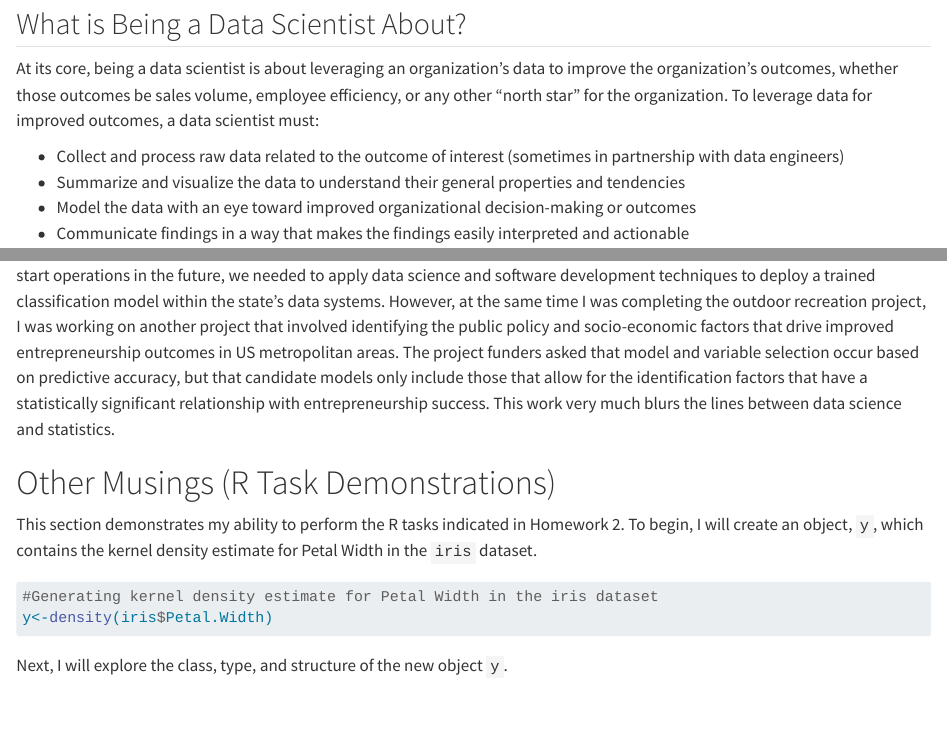
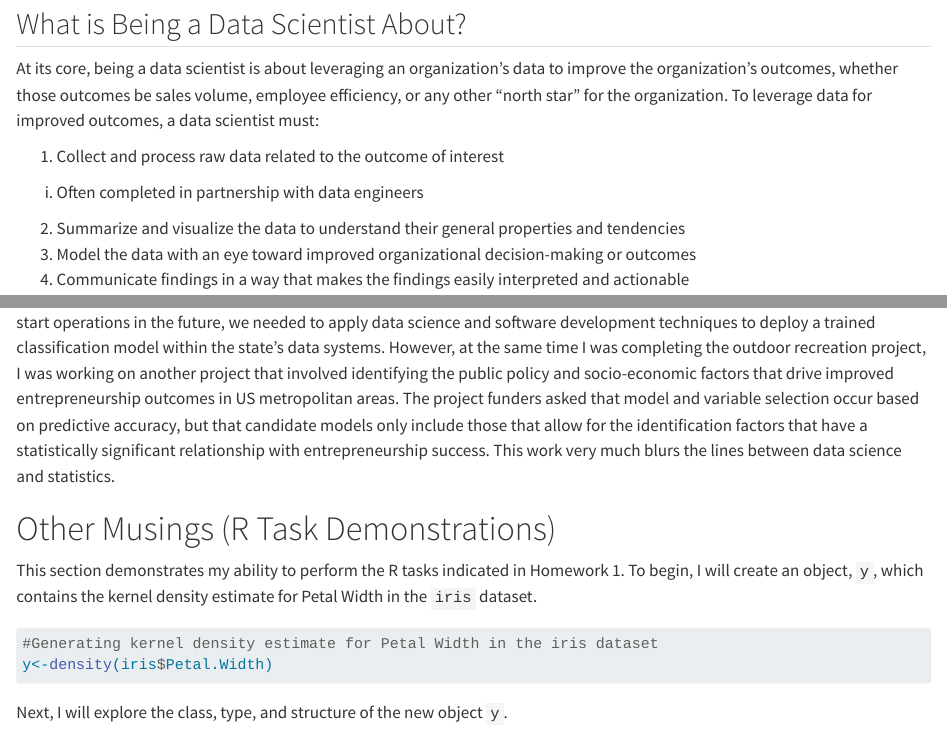
Before and after one commit to jccrews256/Homework-1, a Quarto document (Homework_1.qmd): the page in a window 1100 px wide, from 310 px down, and a second part further down, joined at a grey line. Rendered offline with R 4.5, knitr and Pandoc in place of Quarto, with nearby package versions.

Commit message:
One last update

````diff
--- a/Homework_1.qmd
+++ b/Homework_1.qmd
@@ -14,10 +14,11 @@ While the overall purpose of this document has a single purpose -- to serve as m
 ## What is Being a Data Scientist About?
 At its core, being a data scientist is about leveraging an organization's data to improve the organization's outcomes, whether those outcomes be sales volume, employee efficiency, or any other "north star" for the organization. To leverage data for improved outcomes, a data scientist must:
 
-* Collect and process raw data related to the outcome of interest (sometimes in partnership with data engineers)
-* Summarize and visualize the data to understand their general properties and tendencies
-* Model the data with an eye toward improved organizational decision-making or outcomes
-* Communicate findings in a way that makes the findings easily interpreted and actionable
+1. Collect and process raw data related to the outcome of interest
+  i) Often completed in partnership with data engineers
+2. Summarize and visualize the data to understand their general properties and tendencies
+3. Model the data with an eye toward improved organizational decision-making or outcomes
+4. Communicate findings in a way that makes the findings easily interpreted and actionable
 
 A data scientist will repeat this workflow for each project. To do so effectively and efficiency, a data scientist must have both a breadth and depth of knowledge. For example, the data scientist must have a solid foundation in mathematics and statistics. The data scientist must also be a competent statistical and algorithmic programmer in languages such as R and Python. Finally, the data scientist must understand the domain they are working in, whether that be deep tech, finance, natural sciences, or any other industrial segment of the economy. Otherwise, the data scientist will struggle to identify the appropriate data for solving a given problem and may develop business solutions that are not directly deployable. Of course, the degree to which the data scientist must independently understand the domain depends on the organization's size and structure, as some organizations pair data scientists with colleagues who have the domain expertise necessary to effectively solve a given organizational problem.
 
@@ -37,7 +38,7 @@ Therefore, when asked about the similarities and differences between data scient
 Just as I believe the lines are increasingly blurred between data science and statistics, I find my professional identity to increasingly be an amalgamation of these two highly related fields. I am a research director for the economic policy think tank Heartland Forward, an organization I have been with for seven years. At the beginning of my time at Heartland Forward, I viewed myself as an economist. I now find myself describing my role as part applied statistics, part data science. What caused the change? I believe it is because I've increasingly realized communities face problems and need solutions that go beyond traditional economic and causal inference frameworks. As an example, I recently worked with a state that needed to classify all businesses in the state as either outdoor recreation businesses or not. As there were more than 118,000 businesses to review, this was clearly a machine learning task. Further, as the state will need to be able to identify outdoor recreation companies that start operations in the future, we needed to apply data science and software development techniques to deploy a trained classification model within the state's data systems. However, at the same time I was completing the outdoor recreation project, I was working on another project that involved identifying the public policy and socio-economic factors that drive improved entrepreneurship outcomes in US metropolitan areas. The project funders asked that model and variable selection occur based on predictive accuracy, but that candidate models only include those that allow for the identification factors that have a statistically significant relationship with entrepreneurship success. This work very much blurs the lines between data science and statistics.
 
 # Other Musings (R Task Demonstrations)
-This section demonstrates my ability to perform the R tasks indicated in Homework 2. To begin, I will create an object, `y`, which contains the kernel density estimate for Petal Width in the `iris` dataset.
+This section demonstrates my ability to perform the R tasks indicated in Homework 1. To begin, I will create an object, `y`, which contains the kernel density estimate for Petal Width in the `iris` dataset.
 
 ```{r}
 #Generating kernel density estimate for Petal Width in the iris dataset
````
Also changed, not shown: docs/search.json, 1 other file.
